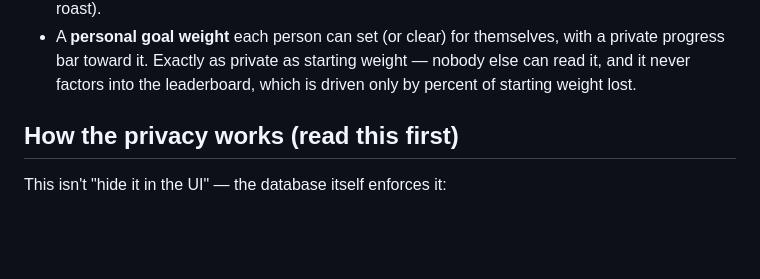
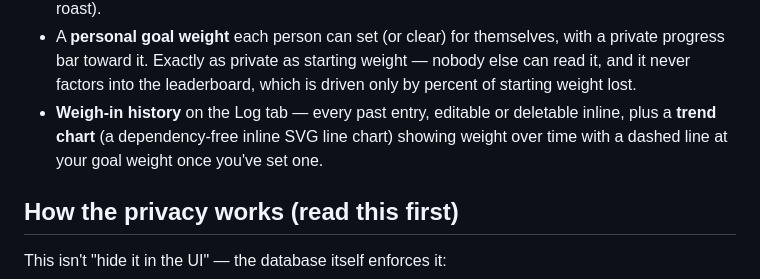
Before and after one commit to cclark81195/from-fat-to-fit, a Markdown page: README.md, the part around the change. Rendered like a GitHub page; blank space fills up the shorter version.

Commit message:
Document history/edit/delete and trend chart in README
Co-Authored-By: Claude Sonnet 5 <noreply@anthropic.com>
Claude-Session: https://claude.ai/code/session_01RFzYNWYnv8i77zRXWh6PdY

```diff
--- a/README.md
+++ b/README.md
@@ -17,6 +17,10 @@ It also includes:
   with a private progress bar toward it. Exactly as private as starting
   weight — nobody else can read it, and it never factors into the
   leaderboard, which is driven only by percent of starting weight lost.
+- **Weigh-in history** on the Log tab — every past entry, editable or
+  deletable inline, plus a **trend chart** (a dependency-free inline SVG
+  line chart) showing weight over time with a dashed line at your goal
+  weight once you've set one.
 
 ## How the privacy works (read this first)
 
```
